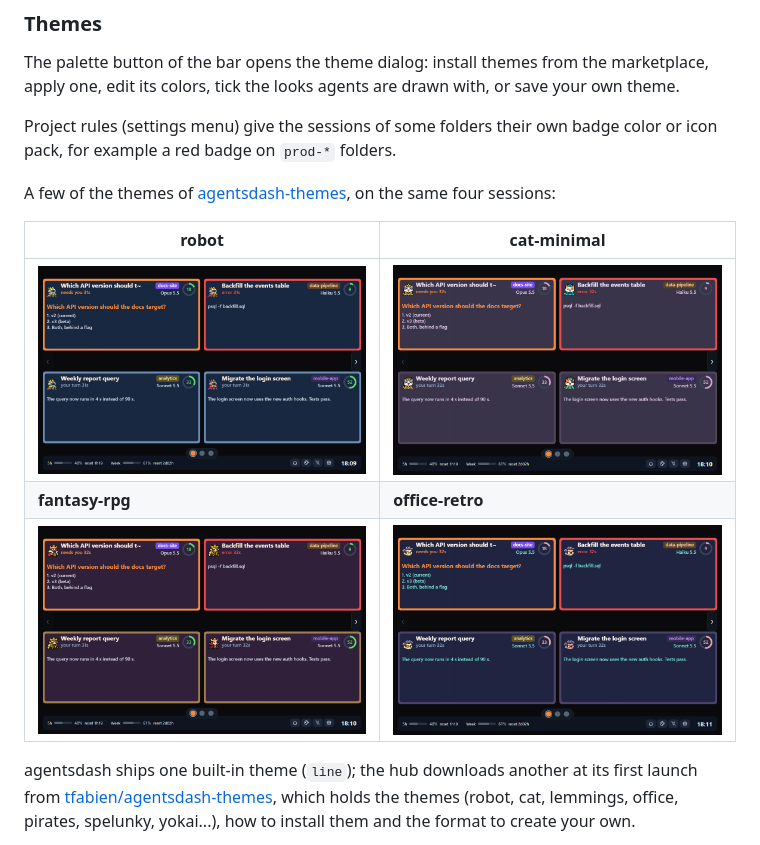
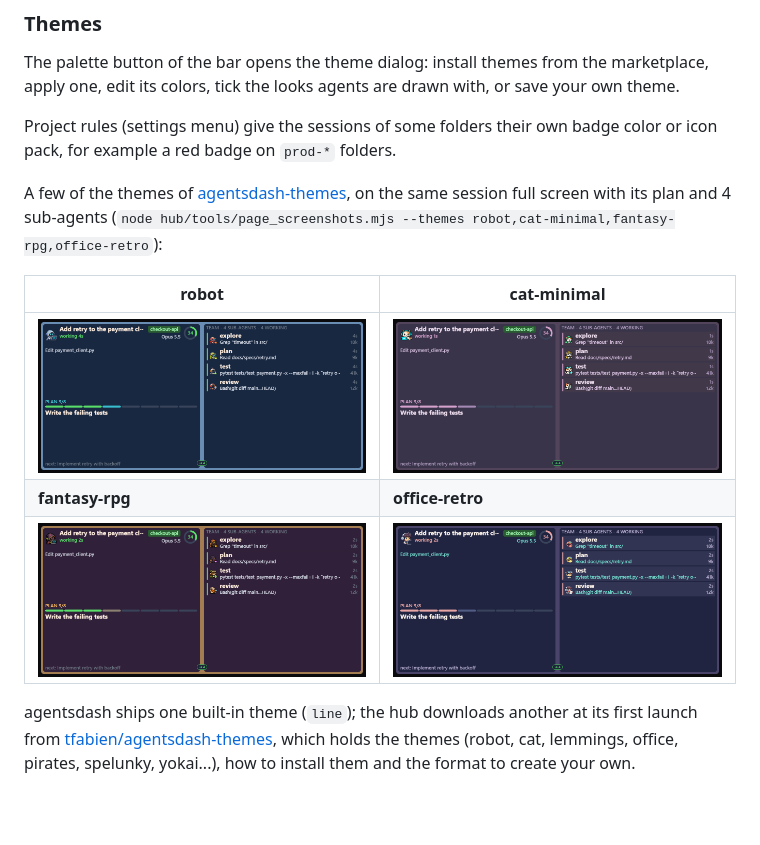
Before and after one commit to tfabien/agentsdash, a Markdown page: README.md, the part around the change. Drawn GitHub-style; pictures changed too: docs/images/theme-cat-minimal.png, docs/images/theme-fantasy-rpg.png, docs/images/theme-office-retro.png; blank space fills up the shorter version.

```diff
--- a/README.md
+++ b/README.md
@@ -137,7 +137,7 @@ The palette button of the bar opens the theme dialog: install themes from the ma
 
 Project rules (settings menu) give the sessions of some folders their own badge color or icon pack, for example a red badge on `prod-*` folders.
 
-A few of the themes of [agentsdash-themes](https://github.com/tfabien/agentsdash-themes), on the same four sessions:
+A few of the themes of [agentsdash-themes](https://github.com/tfabien/agentsdash-themes), on the same session full screen with its plan and 4 sub-agents (`node hub/tools/page_screenshots.mjs --themes robot,cat-minimal,fantasy-rpg,office-retro`):
 
 | robot | cat-minimal |
 |---|---|
```
Also changed, not shown: 1 other file.
